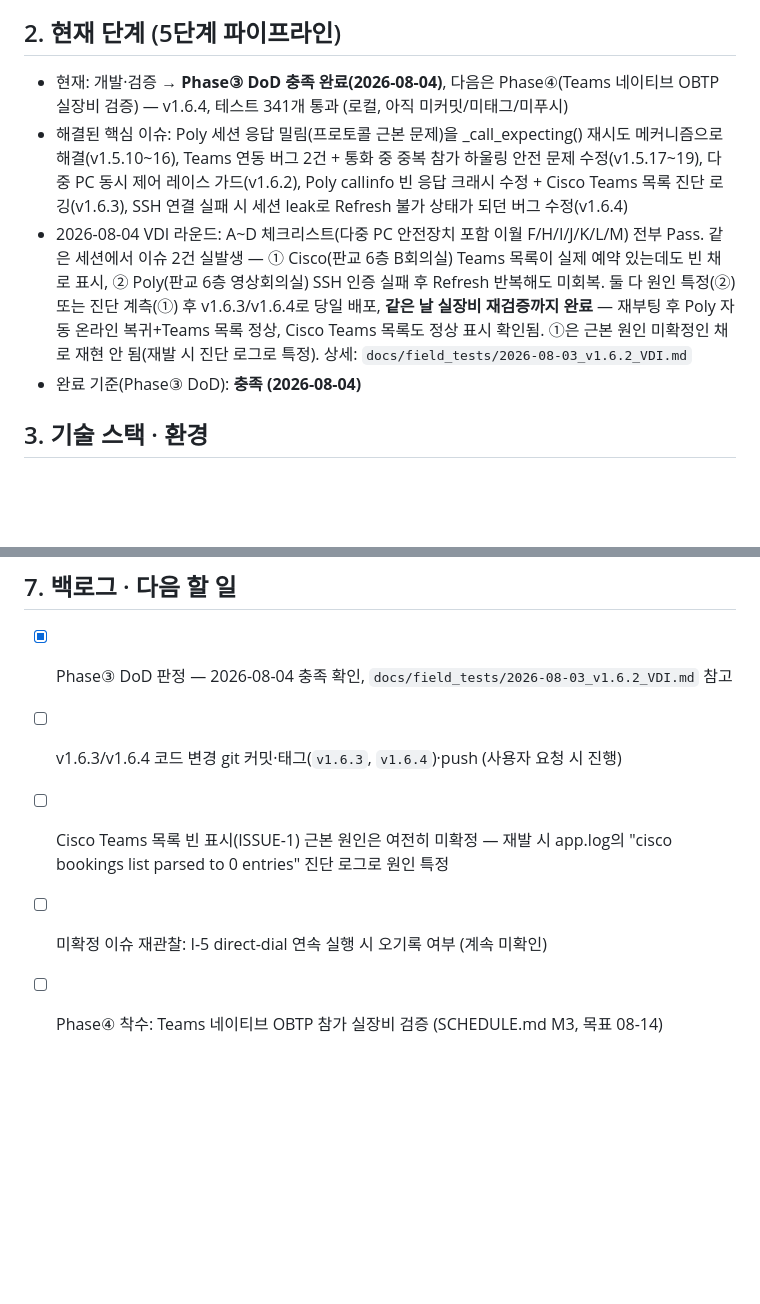
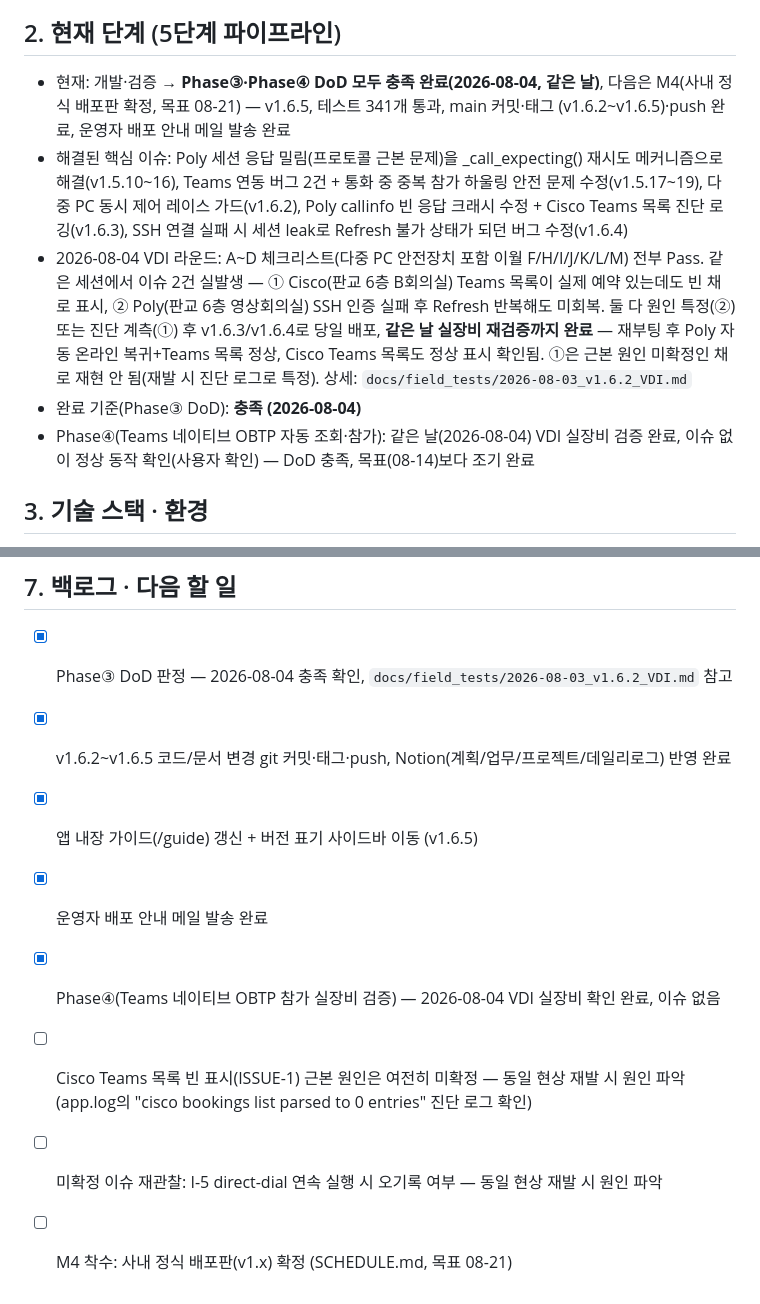
Before and after one commit to DevCoreDXI76/codec_control_center, a Markdown page: CLAUDE.md, 2 parts joined by grey strips. GitHub-like rendering; blank space fills up the shorter version.

```diff
--- a/CLAUDE.md
+++ b/CLAUDE.md
@@ -11,11 +11,14 @@
 
 ## 2. 현재 단계 (5단계 파이프라인)
 
-- 현재: 개발·검증 → **Phase③ DoD 충족 완료(2026-08-04)**, 다음은 Phase④(Teams 네이티브 OBTP
-  실장비 검증) — v1.6.4, 테스트 341개 통과 (로컬, 아직 미커밋/미태그/미푸시)
+- 현재: 개발·검증 → **Phase③·Phase④ DoD 모두 충족 완료(2026-08-04, 같은 날)**, 다음은
+  M4(사내 정식 배포판 확정, 목표 08-21) — v1.6.5, 테스트 341개 통과, main 커밋·태그
+  (v1.6.2~v1.6.5)·push 완료, 운영자 배포 안내 메일 발송 완료
 - 해결된 핵심 이슈: Poly 세션 응답 밀림(프로토콜 근본 문제)을 _call_expecting() 재시도 메커니즘으로 해결(v1.5.10~16), Teams 연동 버그 2건 + 통화 중 중복 참가 하울링 안전 문제 수정(v1.5.17~19), 다중 PC 동시 제어 레이스 가드(v1.6.2), Poly callinfo 빈 응답 크래시 수정 + Cisco Teams 목록 진단 로깅(v1.6.3), SSH 연결 실패 시 세션 leak로 Refresh 불가 상태가 되던 버그 수정(v1.6.4)
 - 2026-08-04 VDI 라운드: A~D 체크리스트(다중 PC 안전장치 포함 이월 F/H/I/J/K/L/M) 전부 Pass. 같은 세션에서 이슈 2건 실발생 — ① Cisco(판교 6층 B회의실) Teams 목록이 실제 예약 있는데도 빈 채로 표시, ② Poly(판교 6층 영상회의실) SSH 인증 실패 후 Refresh 반복해도 미회복. 둘 다 원인 특정(②) 또는 진단 계측(①) 후 v1.6.3/v1.6.4로 당일 배포, **같은 날 실장비 재검증까지 완료** — 재부팅 후 Poly 자동 온라인 복귀+Teams 목록 정상, Cisco Teams 목록도 정상 표시 확인됨. ①은 근본 원인 미확정인 채로 재현 안 됨(재발 시 진단 로그로 특정). 상세: `docs/field_tests/2026-08-03_v1.6.2_VDI.md`
 - 완료 기준(Phase③ DoD): **충족 (2026-08-04)**
+- Phase④(Teams 네이티브 OBTP 자동 조회·참가): 같은 날(2026-08-04) VDI 실장비 검증 완료,
+  이슈 없이 정상 동작 확인(사용자 확인) — DoD 충족, 목표(08-14)보다 조기 완료
 
 ## 3. 기술 스택 · 환경
 
@@ -38,8 +41,11 @@
 ## 7. 백로그 · 다음 할 일
 
 - [x] Phase③ DoD 판정 — 2026-08-04 충족 확인, `docs/field_tests/2026-08-03_v1.6.2_VDI.md` 참고
-- [ ] v1.6.3/v1.6.4 코드 변경 git 커밋·태그(`v1.6.3`, `v1.6.4`)·push (사용자 요청 시 진행)
-- [ ] Cisco Teams 목록 빈 표시(ISSUE-1) 근본 원인은 여전히 미확정 — 재발 시 app.log의 "cisco
-      bookings list parsed to 0 entries" 진단 로그로 원인 특정
-- [ ] 미확정 이슈 재관찰: I-5 direct-dial 연속 실행 시 오기록 여부 (계속 미확인)
-- [ ] Phase④ 착수: Teams 네이티브 OBTP 참가 실장비 검증 (SCHEDULE.md M3, 목표 08-14)
+- [x] v1.6.2~v1.6.5 코드/문서 변경 git 커밋·태그·push, Notion(계획/업무/프로젝트/데일리로그) 반영 완료
+- [x] 앱 내장 가이드(/guide) 갱신 + 버전 표기 사이드바 이동 (v1.6.5)
+- [x] 운영자 배포 안내 메일 발송 완료
+- [x] Phase④(Teams 네이티브 OBTP 참가 실장비 검증) — 2026-08-04 VDI 실장비 확인 완료, 이슈 없음
+- [ ] Cisco Teams 목록 빈 표시(ISSUE-1) 근본 원인은 여전히 미확정 — 동일 현상 재발 시 원인 파악
+      (app.log의 "cisco bookings list parsed to 0 entries" 진단 로그 확인)
+- [ ] 미확정 이슈 재관찰: I-5 direct-dial 연속 실행 시 오기록 여부 — 동일 현상 재발 시 원인 파악
+- [ ] M4 착수: 사내 정식 배포판(v1.x) 확정 (SCHEDULE.md, 목표 08-21)
```
Also changed, not shown: docs/PLAN.md (+9 -6 lines), docs/SCHEDULE.md (+6 -2 lines).
